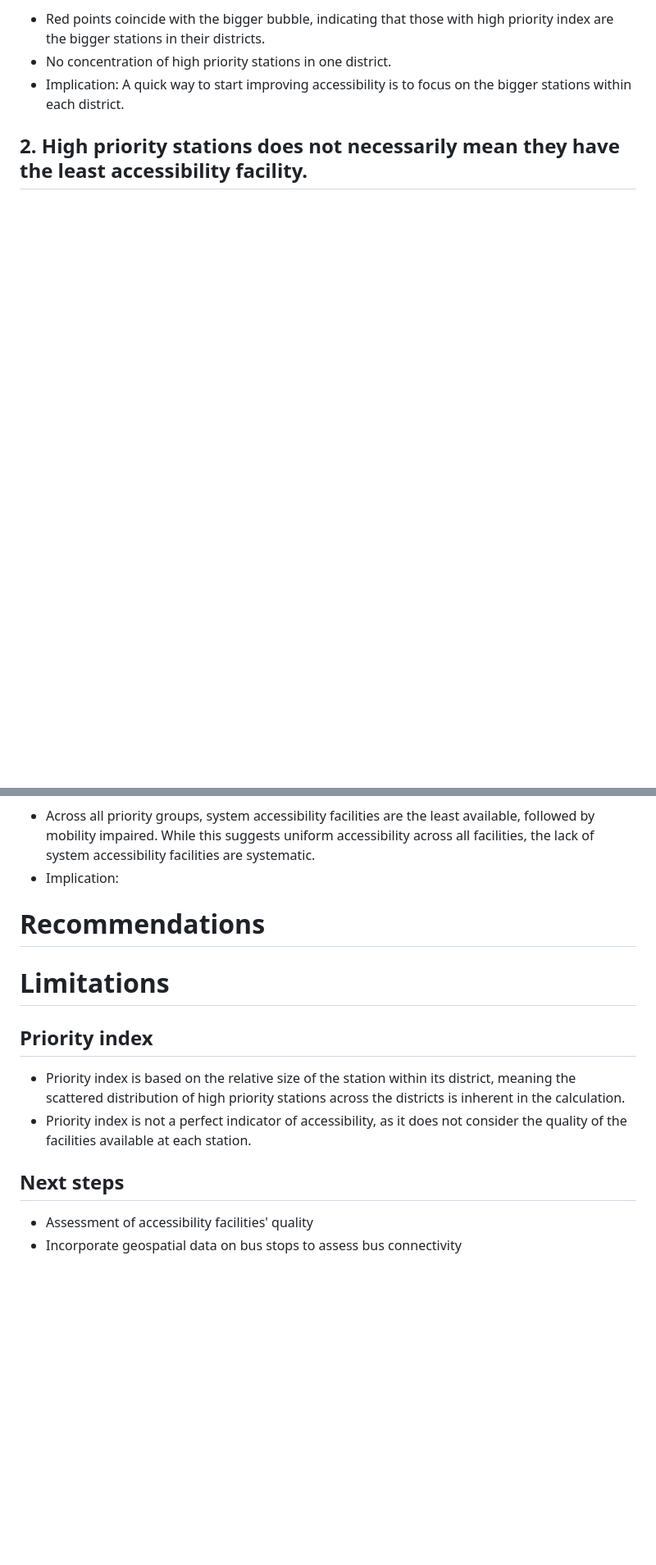
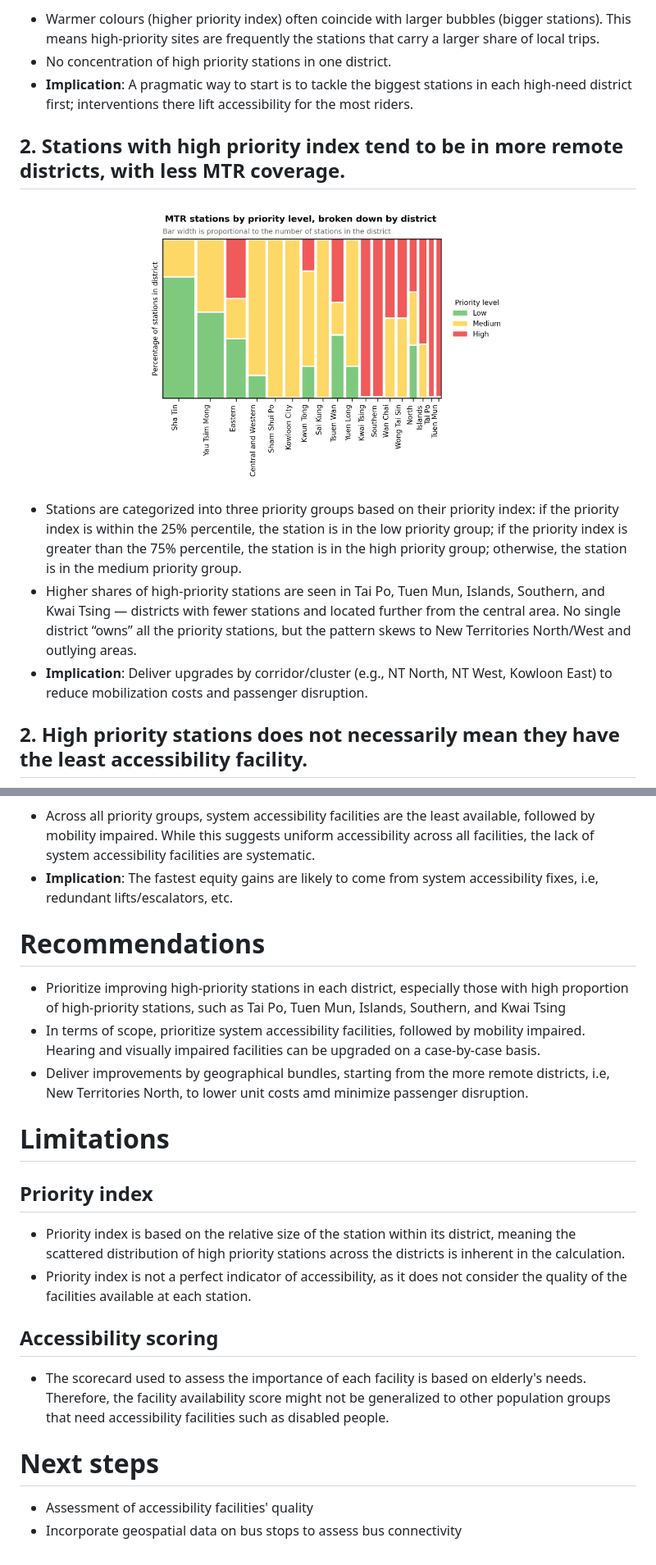
Before and after one commit to linhngo66/MTR-station-accessibility-audit, a Markdown page: README.md, 2 parts joined by grey strips. Shown: that part at 82% size. Rendered like a GitHub page; pictures changed too: images/mosaic_district_priority.png; blank space fills up the shorter version.

```diff
--- a/README.md
+++ b/README.md
@@ -38,7 +70,17 @@ All data sourced from [Hong Kong Open Data](https://data.gov.hk/).
 
-- Red points coincide with the bigger bubble, indicating that those with high priority index are the bigger stations in their districts.
+- Warmer colours (higher priority index) often coincide with larger bubbles (bigger stations). This means high-priority sites are frequently the stations that carry a larger share of local trips.
 - No concentration of high priority stations in one district.
-- Implication: A quick way to start improving accessibility is to focus on the bigger stations within each district.
+- **Implication**: A pragmatic way to start is to tackle the biggest stations in each high-need district first; interventions there lift accessibility for the most riders.
+
+## 2. Stations with high priority index tend to be in more remote districts, with less MTR coverage.
+
+<p align="center">
+  <img src="images/mosaic_district_priority.png" width="60%">
+</p>
+
+- Stations are categorized into three priority groups based on their priority index: if the priority index is within the 25% percentile, the station is in the low priority group; if the priority index is greater than the 75% percentile, the station is in the high priority group; otherwise, the station is in the medium priority group.
+- Higher shares of high-priority stations are seen in Tai Po, Tuen Mun, Islands, Southern, and Kwai Tsing — districts with fewer stations and located further from the central area. No single district “owns” all the priority stations, but the pattern skews to New Territories North/West and outlying areas.
+- **Implication**: Deliver upgrades by corridor/cluster (e.g., NT North, NT West, Kowloon East) to reduce mobilization costs and passenger disruption.
 
 ## 2. High priority stations does not necessarily mean they have the least accessibility facility.
 
@@ -63,8 +102,12 @@ All data sourced from [Hong Kong Open Data](https://data.gov.hk/).
 - Across all priority groups, system accessibility facilities are the least available, followed by mobility impaired. While this suggests uniform accessibility across all facilities, the lack of system accessibility facilities are systematic.
-- Implication:
+- **Implication**: The fastest equity gains are likely to come from system accessibility fixes, i.e, redundant lifts/escalators, etc.
 
 
 # Recommendations
+
+- Prioritize improving high-priority stations in each district, especially those with high proportion of high-priority stations, such as Tai Po, Tuen Mun, Islands, Southern, and Kwai Tsing
+- In terms of scope, prioritize system accessibility facilities, followed by mobility impaired. Hearing and visually impaired facilities can be upgraded on a case-by-case basis.
+- Deliver improvements by geographical bundles, starting from the more remote districts, i.e, New Territories North, to lower unit costs amd minimize passenger disruption.
 
 # Limitations
 
@@ -72,6 +115,9 @@ All data sourced from [Hong Kong Open Data](https://data.gov.hk/).
 - Priority index is based on the relative size of the station within its district, meaning the scattered distribution of high priority stations across the districts is inherent in the calculation.
 - Priority index is not a perfect indicator of accessibility, as it does not consider the quality of the facilities available at each station.
 
-## Next steps
+## Accessibility scoring
+- The scorecard used to assess the importance of each facility is based on elderly's needs. Therefore, the facility availability score might not be generalized to other population groups that need accessibility facilities such as disabled people.
+
+# Next steps
 - Assessment of accessibility facilities' quality
 - Incorporate geospatial data on bus stops to assess bus connectivity
```
Also changed, not shown: other parts of README.md (+53 -24 lines), images/Flowchart.png (added), images/bottom10_priority_tbl.png, images/facility_priority.png, images/facility_score.png, images/top10_priority_tbl.png, 3 other files.
